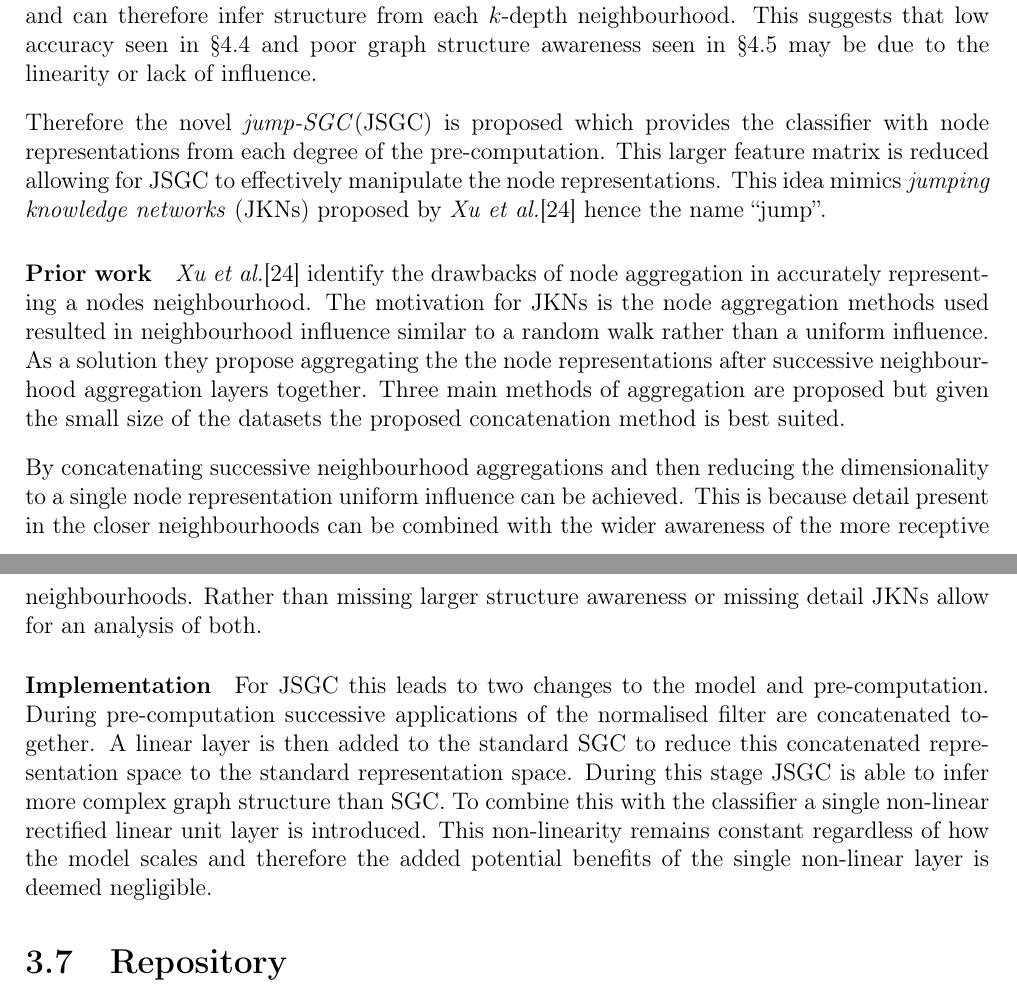
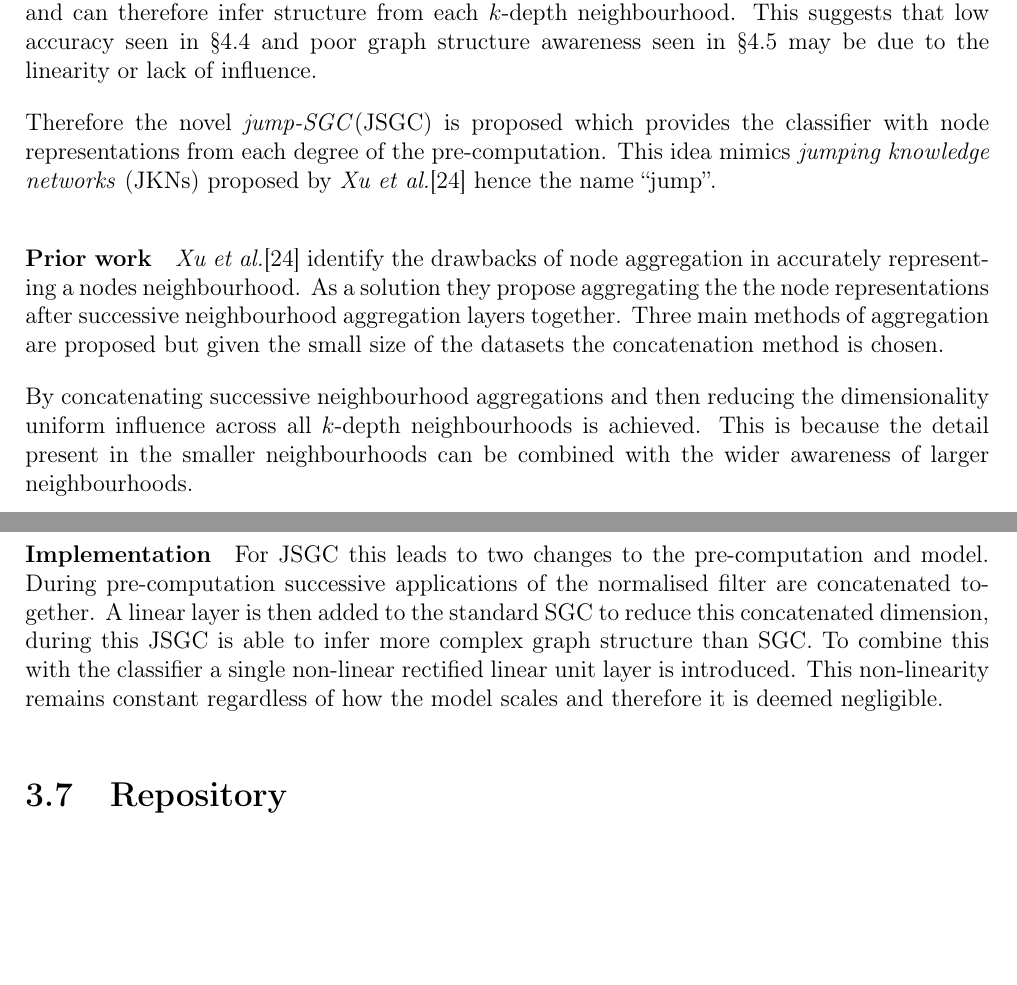
Before and after one commit to skyepurchase/Simplified_GNN_Concepts, a LaTeX thesis (diss/main.tex, which reads diss/chapters/implementation.tex): two parts of pages 28 and 29 of 75, joined at a grey line, cut so that both start at the same text, the shorter picture padded with empty space. Compiled offline with pdfLaTeX.

Commit message:
subsection 3.6.5 jsgc draft 3

```diff
--- a/diss/chapters/implementation.tex
+++ b/diss/chapters/implementation.tex
@@ -280,26 +280,22 @@ In comparison GCN is able to manipulate node representations and can therefore i
 This suggests that low accuracy seen in \Sref{sec:comp-acc} and poor graph structure awareness seen in \Sref{sec:comp-concept} may be due to the linearity or lack of influence.
 
 Therefore the novel \emph{jump-SGC}(JSGC) is proposed which provides the classifier with node representations from each degree of the pre-computation.
-This larger feature matrix is reduced allowing for JSGC to effectively manipulate the node representations.
 This idea mimics \emph{jumping knowledge networks} (JKNs) proposed by \textit{Xu et al.}\cite{xu2018representation} hence the name ``jump''.
 
 \paragraph{Prior work}
 \textit{Xu et al.}\cite{xu2018representation} identify the drawbacks of node aggregation in accurately representing a nodes neighbourhood.
-The motivation for JKNs is the node aggregation methods used resulted in neighbourhood influence similar to a random walk rather than a uniform influence.
 As a solution they propose aggregating the the node representations after successive neighbourhood aggregation layers together.
-Three main methods of aggregation are proposed but given the small size of the datasets the proposed concatenation method is best suited.
+Three main methods of aggregation are proposed but given the small size of the datasets the concatenation method is chosen.
 
-By concatenating successive neighbourhood aggregations and then reducing the dimensionality to a single node representation uniform influence can be achieved.
-This is because detail present in the closer neighbourhoods can be combined with the wider awareness of the more receptive neighbourhoods.
-Rather than missing larger structure awareness or missing detail JKNs allow for an analysis of both.
+By concatenating successive neighbourhood aggregations and then reducing the dimensionality uniform influence across all $k$-depth neighbourhoods is achieved.
+This is because the detail present in the smaller neighbourhoods can be combined with the wider awareness of larger neighbourhoods.
 
 \paragraph{Implementation}
-For JSGC this leads to two changes to the model and pre-computation.
+For JSGC this leads to two changes to the pre-computation and model.
 During pre-computation successive applications of the normalised filter are concatenated together.
-A linear layer is then added to the standard SGC to reduce this concatenated representation space to the standard representation space.
-During this stage JSGC is able to infer more complex graph structure than SGC.
+A linear layer is then added to the standard SGC to reduce this concatenated dimension, during this JSGC is able to infer more complex graph structure than SGC.
 To combine this with the classifier a single non-linear rectified linear unit layer is introduced.
-This non-linearity remains constant regardless of how the model scales and therefore the added potential benefits of the single non-linear layer is deemed negligible.
+This non-linearity remains constant regardless of how the model scales and therefore it is deemed negligible.
 
 \section{Repository}
 
```
